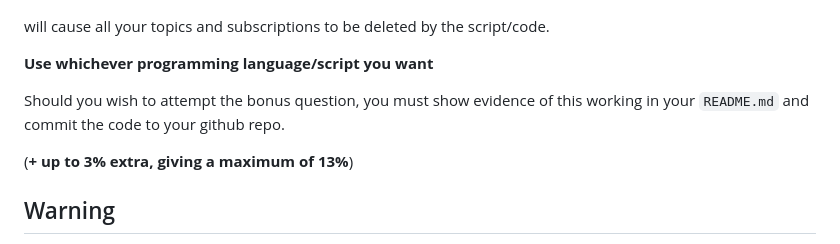
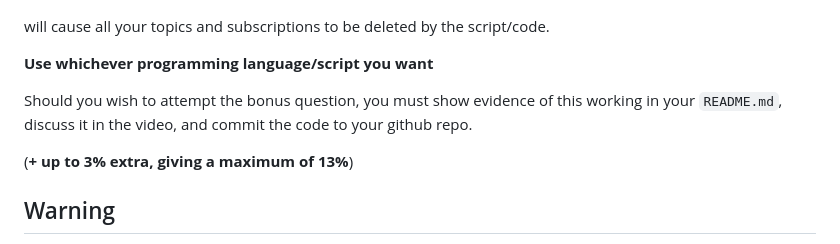
Before and after one commit to jzburns/inft-3507, a Markdown page: assignments/Homework-2/homework-2.md, the part around the change. GitHub-like rendering.

Commit message:
Update bonus question instructions in homework-2.md
Clarified instructions for the bonus question in the homework document.

```diff
--- a/assignments/Homework-2/homework-2.md
+++ b/assignments/Homework-2/homework-2.md
@@ -158,7 +158,7 @@ will cause all your topics and subscriptions to be deleted by the script/code.
 **Use whichever programming language/script you want**
 
 Should you wish to attempt the bonus question, you must show evidence of this working in your
-``README.md`` and commit the code to your github repo.
+``README.md``, discuss it in the video, and commit the code to your github repo.
 
 (**+ up to 3% extra, giving a maximum of 13%**)
 
```
